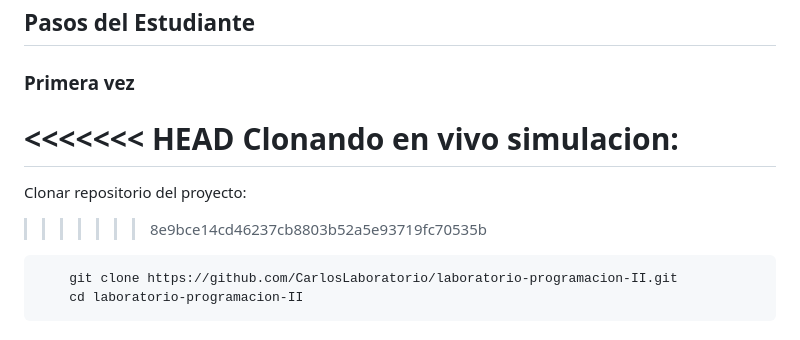
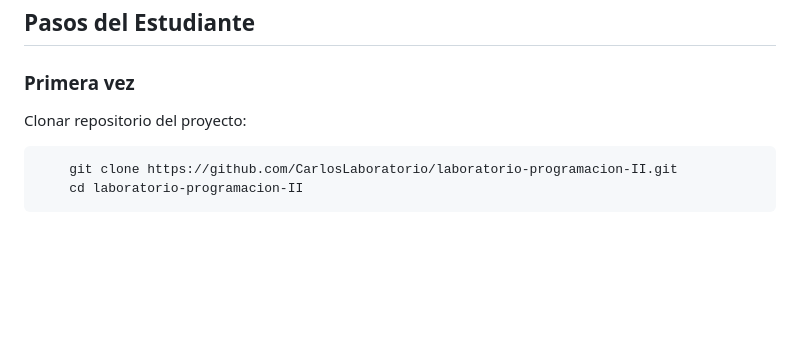
Before and after one commit to CarlosLaboratorio/laboratorio-programacion-II, a Markdown page: README.md, the part around the change. Drawn GitHub-style; blank space fills up the shorter version.

Commit message:
merge solucionado en vivo

````diff
--- a/README.md
+++ b/README.md
@@ -71,11 +71,7 @@ laboratorio-programacion-II/
 ```
 ## Pasos del Estudiante
 ### Primera vez
-<<<<<<< HEAD
-Clonando en vivo simulacion:
-=======
 Clonar repositorio del proyecto:
->>>>>>> 8e9bce14cd46237cb8803b52a5e93719fc70535b
 ```bash
     git clone https://github.com/CarlosLaboratorio/laboratorio-programacion-II.git
     cd laboratorio-programacion-II
````
